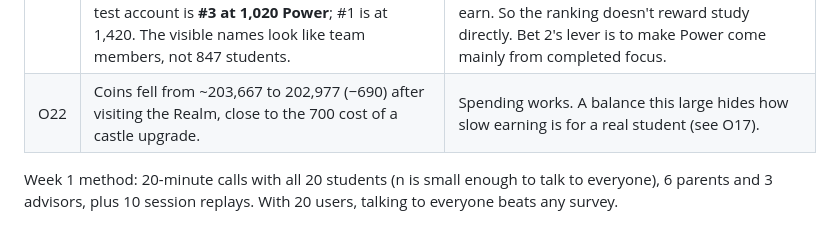
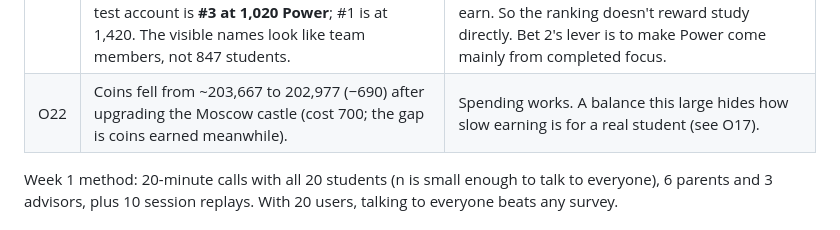
Before and after one commit to nityansh10/alcovia-systems, a Markdown page: docs/01_app_adoption.md, the part around the change. GitHub-like rendering.

Commit message:
O22: coin drop confirmed as castle upgrade
Co-Authored-By: Claude Opus 5.5 <noreply@anthropic.com>

```diff
--- a/docs/01_app_adoption.md
+++ b/docs/01_app_adoption.md
@@ -76,7 +76,7 @@ This also ties Problem 1 to Problem 4. The brief asks for a phone-locking focus
 | O19 | Wellness without WHOOP shows **0 data**. | Confirms H4: without the one supported wearable the tab is empty. HealthKit / Health Connect would cover most students' existing phones and watches. |
 | O20 | **No quiz found anywhere in the app.** | The brief's 8pm quiz isn't in the app (or is hidden). If it runs outside the app, its scores don't reach the student dashboard. Ask the team in week 1. New work for Problem 4. |
 | O21 | Power Rankings (inside Realm, not its own tab): a seasonal leaderboard by "Power", with season goals Raider (capture 3 castles, +150), Conqueror (6, +350) and Warlord (10, +700). The test account is **#3 at 1,020 Power**; #1 is at 1,420. The visible names look like team members, not 847 students. | Matches H3: the real league is small, and the "847 students" promised at setup isn't what a student finds. Power comes from castles, and castles are bought with coins, which logins also earn. So the ranking doesn't reward study directly. Bet 2's lever is to make Power come mainly from completed focus. |
-| O22 | Coins fell from ~203,667 to 202,977 (−690) after visiting the Realm, close to the 700 cost of a castle upgrade. | Spending works. A balance this large hides how slow earning is for a real student (see O17). |
+| O22 | Coins fell from ~203,667 to 202,977 (−690) after upgrading the Moscow castle (cost 700; the gap is coins earned meanwhile). | Spending works. A balance this large hides how slow earning is for a real student (see O17). |
 
 Week 1 method: 20-minute calls with all 20 students (n is small enough to talk to everyone), 6 parents and 3 advisors, plus 10 session replays. With 20 users, talking to everyone beats any survey.
 
```
